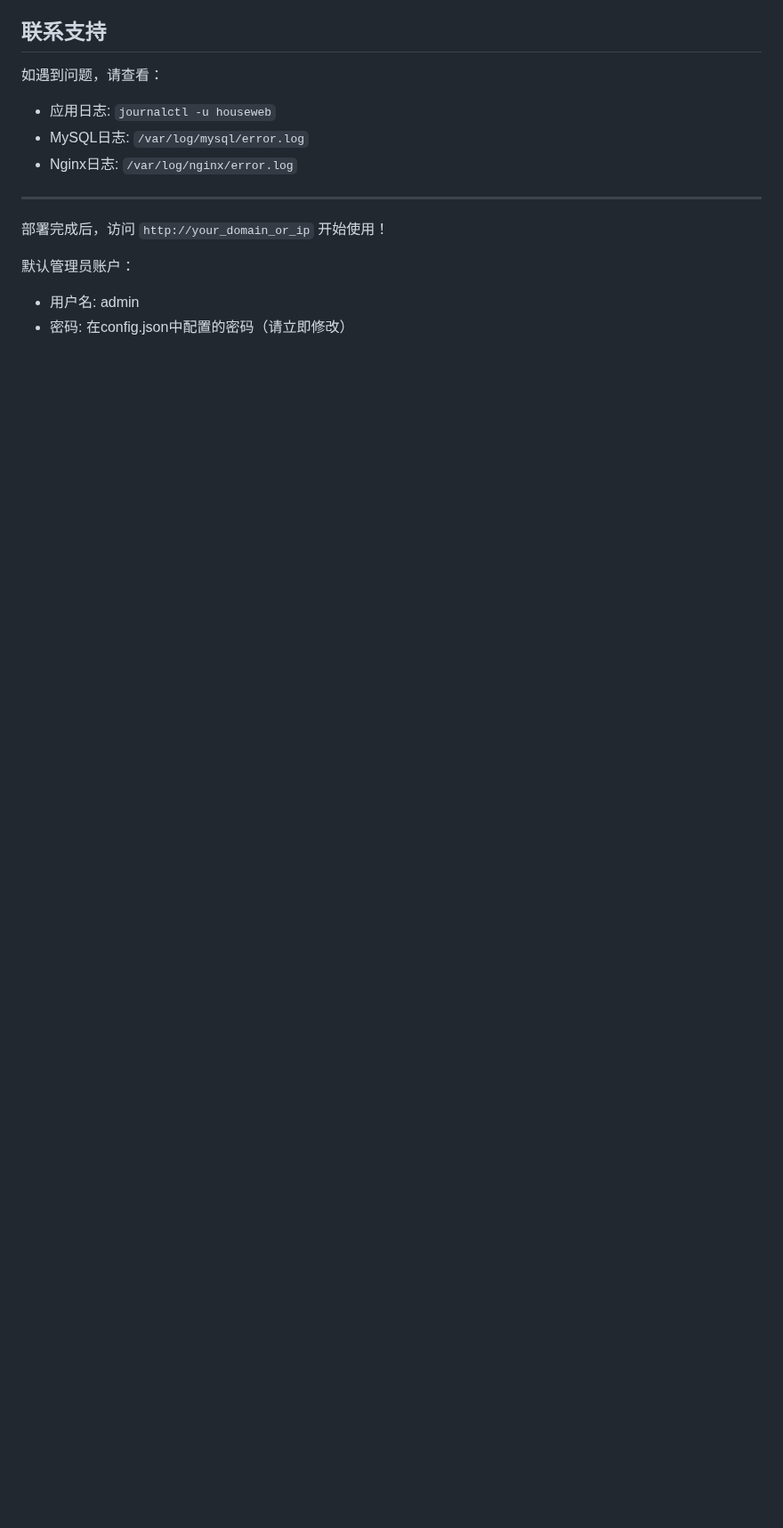
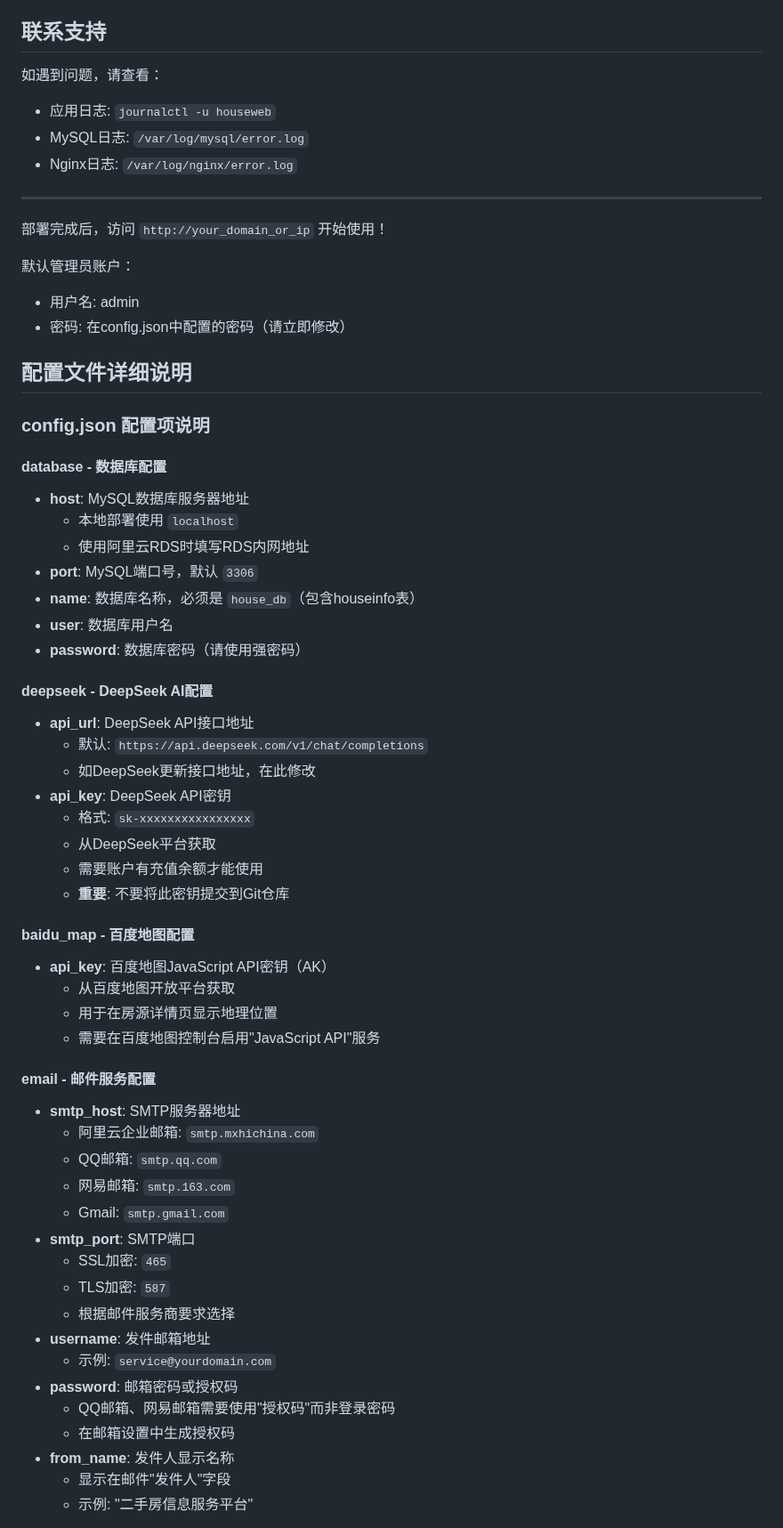
Before and after one commit to QQ3289/House-web-2.0, a Markdown page: DEPLOYMENT.md, the part around one of its changes. Shown at 89% size. Drawn GitHub-style; blank space fills up the shorter version.

```diff
--- a/DEPLOYMENT.md
+++ b/DEPLOYMENT.md
@@ -500,3 +500,52 @@ systemctl status houseweb
 默认管理员账户：
 - 用户名: admin
 - 密码: 在config.json中配置的密码（请立即修改）
+
+## 配置文件详细说明
+
+### config.json 配置项说明
+
+#### database - 数据库配置
+- **host**: MySQL数据库服务器地址
+  - 本地部署使用 `localhost`
+  - 使用阿里云RDS时填写RDS内网地址
+- **port**: MySQL端口号，默认 `3306`
+- **name**: 数据库名称，必须是 `house_db`（包含houseinfo表）
+- **user**: 数据库用户名
+- **password**: 数据库密码（请使用强密码）
+
+#### deepseek - DeepSeek AI配置
+- **api_url**: DeepSeek API接口地址
+  - 默认: `https://api.deepseek.com/v1/chat/completions`
+  - 如DeepSeek更新接口地址，在此修改
+- **api_key**: DeepSeek API密钥
+  - 格式: `sk-xxxxxxxxxxxxxxxx`
+  - 从DeepSeek平台获取
+  - 需要账户有充值余额才能使用
+  - **重要**: 不要将此密钥提交到Git仓库
+
+#### baidu_map - 百度地图配置
+- **api_key**: 百度地图JavaScript API密钥（AK）
+  - 从百度地图开放平台获取
+  - 用于在房源详情页显示地理位置
+  - 需要在百度地图控制台启用"JavaScript API"服务
+
+#### email - 邮件服务配置
+- **smtp_host**: SMTP服务器地址
+  - 阿里云企业邮箱: `smtp.mxhichina.com`
+  - QQ邮箱: `smtp.qq.com`
+  - 网易邮箱: `smtp.163.com`
+  - Gmail: `smtp.gmail.com`
+- **smtp_port**: SMTP端口
+  - SSL加密: `465`
+  - TLS加密: `587`
+  - 根据邮件服务商要求选择
+- **username**: 发件邮箱地址
+  - 示例: `service@yourdomain.com`
+- **password**: 邮箱密码或授权码
+  - QQ邮箱、网易邮箱需要使用"授权码"而非登录密码
+  - 在邮箱设置中生成授权码
+- **from_name**: 发件人显示名称
+  - 显示在邮件"发件人"字段
+  - 示例: "二手房信息服务平台"
+
```
Also changed, not shown: other parts of DEPLOYMENT.md (+84 -0 lines).
